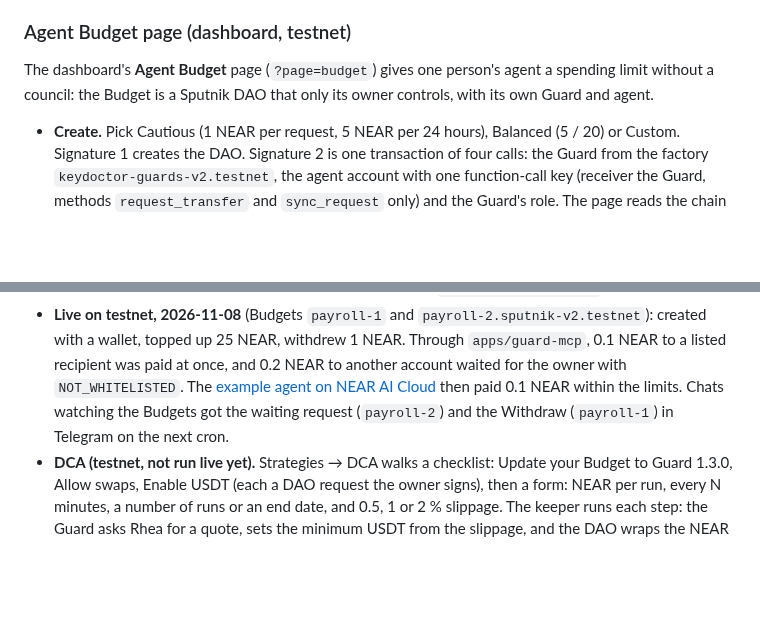
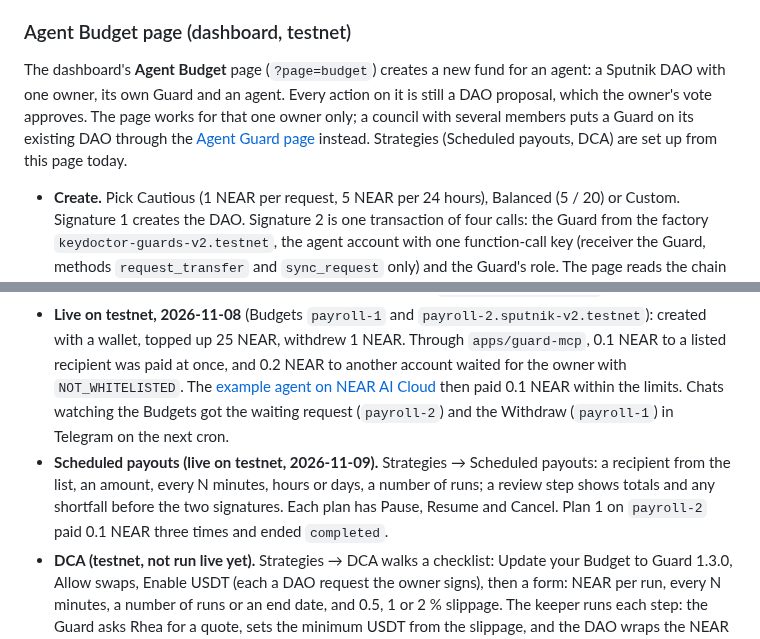
Before and after one commit to BLV-Labs/keydoctor, a Markdown page: README.md, 2 parts joined by grey strips. Rendered like a GitHub page; blank space fills up the shorter version.

```diff
--- a/README.md
+++ b/README.md
@@ -317,11 +329,12 @@ Invoice demo: put the four invoices in `demo/invoices/` (see its README for anot
 
 ### Agent Budget page (dashboard, testnet)
 
-The dashboard's **Agent Budget** page (`?page=budget`) gives one person's agent a spending limit without a council: the Budget is a Sputnik DAO that only its owner controls, with its own Guard and agent.
+The dashboard's **Agent Budget** page (`?page=budget`) creates a new fund for an agent: a Sputnik DAO with one owner, its own Guard and an agent. Every action on it is still a DAO proposal, which the owner's vote approves. The page works for that one owner only; a council with several members puts a Guard on its existing DAO through the [Agent Guard page](#agent-guard-page-dashboard-factory-on-testnet) instead. Strategies (Scheduled payouts, DCA) are set up from this page today.
 
 - **Create.** Pick Cautious (1 NEAR per request, 5 NEAR per 24 hours), Balanced (5 / 20) or Custom. Signature 1 creates the DAO. Signature 2 is one transaction of four calls: the Guard from the factory `keydoctor-guards-v2.testnet`, the agent account with one function-call key (receiver the Guard, methods `request_transfer` and `sync_request` only) and the Guard's role. The page reads the chain back after each signature. The agent key is made in the browser and downloaded as a file; the page asks before you leave while it has not been downloaded.
 - **Run.** Top up, Withdraw, change the rules, add an agent, edit the recipient list, and approve or reject a waiting request. Each button says how many signatures it takes. `?page=budget&help=agent` explains to the agent's owner how the agent connects (key file, the `claude mcp add guard` line).
 - **Live on testnet, 2026-11-08** (Budgets `payroll-1` and `payroll-2.sputnik-v2.testnet`): created with a wallet, topped up 25 NEAR, withdrew 1 NEAR. Through `apps/guard-mcp`, 0.1 NEAR to a listed recipient was paid at once, and 0.2 NEAR to another account waited for the owner with `NOT_WHITELISTED`. The [example agent on NEAR AI Cloud](#example-agent-on-near-ai-cloud-not-part-of-key-doctor) then paid 0.1 NEAR within the limits. Chats watching the Budgets got the waiting request (`payroll-2`) and the Withdraw (`payroll-1`) in Telegram on the next cron.
+- **Scheduled payouts (live on testnet, 2026-11-09).** Strategies → Scheduled payouts: a recipient from the list, an amount, every N minutes, hours or days, a number of runs; a review step shows totals and any shortfall before the two signatures. Each plan has Pause, Resume and Cancel. Plan 1 on `payroll-2` paid 0.1 NEAR three times and ended `completed`.
 - **DCA (testnet, not run live yet).** Strategies → DCA walks a checklist: Update your Budget to Guard 1.3.0, Allow swaps, Enable USDT (each a DAO request the owner signs), then a form: NEAR per run, every N minutes, a number of runs or an end date, and 0.5, 1 or 2 % slippage. The keeper runs each step: the Guard asks Rhea for a quote, sets the minimum USDT from the slippage, and the DAO wraps the NEAR and swaps it. Telegram tells each run with the USDT received and the average price, or that the run was skipped because the price moved more than the slippage allows.
 
 The deploy workflow builds the dashboard with `KD_BUDGET_FACTORY=keydoctor-guards-v2.testnet` (repo variable overrides); a local build without it cannot create a Budget.
```
Also changed, not shown: other parts of README.md (+18 -5 lines).
